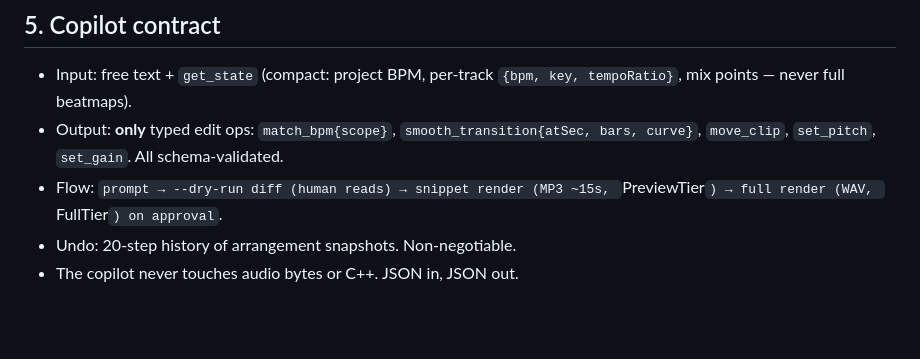
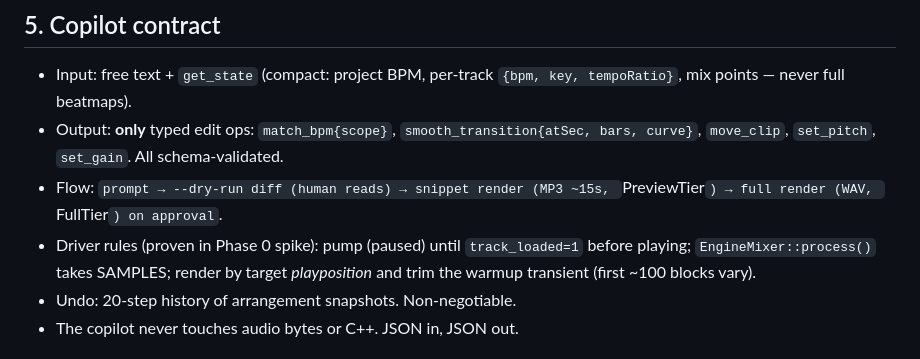
Before and after one commit to A7QT/mashpit, a Markdown page: docs/ARCHITECTURE.md, the part around the change. Rendered like a GitHub page; blank space fills up the shorter version.

```diff
--- a/docs/ARCHITECTURE.md
+++ b/docs/ARCHITECTURE.md
@@ -141,6 +141,9 @@ post-xfade per deck, dotted-8th delay, wet return to master.
   bars, curve}`, `move_clip`, `set_pitch`, `set_gain`. All schema-validated.
 - Flow: `prompt → --dry-run diff (human reads) → snippet render (MP3 ~15s,
   `PreviewTier`) → full render (WAV, `FullTier`) on approval`.
+- Driver rules (proven in Phase 0 spike): pump (paused) until `track_loaded=1`
+  before playing; `EngineMixer::process()` takes SAMPLES; render by target
+  *playposition* and trim the warmup transient (first ~100 blocks vary).
 - Undo: 20-step history of arrangement snapshots. Non-negotiable.
 - The copilot never touches audio bytes or C++. JSON in, JSON out.
 
```
Also changed, not shown: docs/SPIKE.md (+38 -13 lines).
